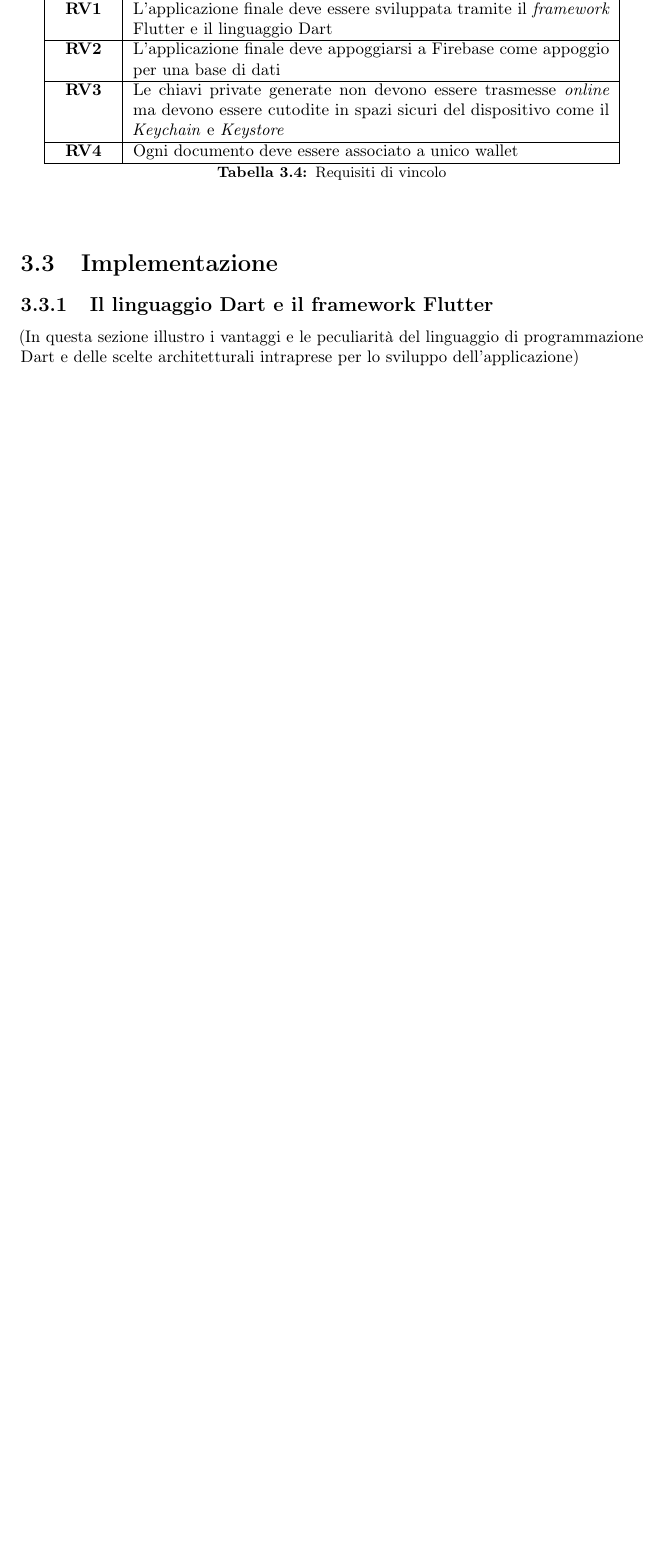
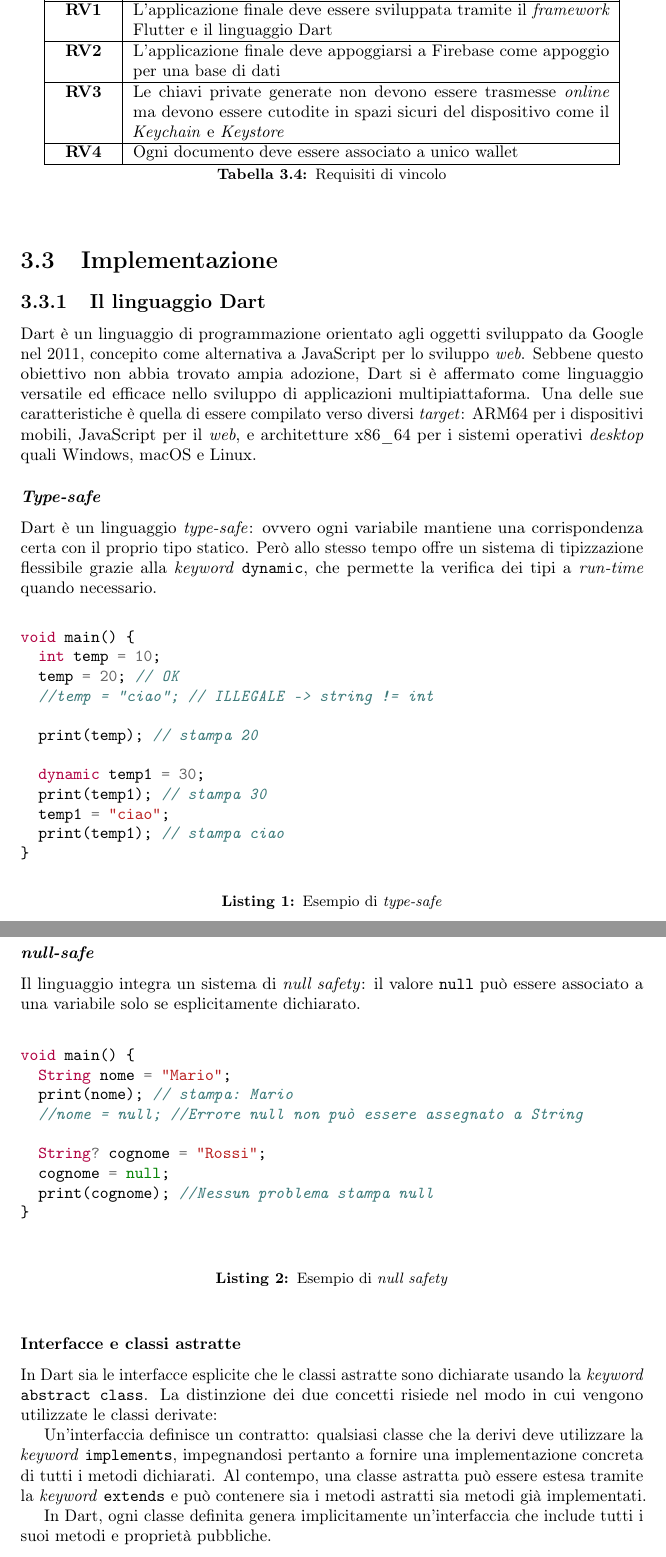
Before and after one commit to SerpenTaki/Tesi-Gabriele-Di-Pietro, a LaTeX thesis (thesis.tex, which reads chapters/cap3.tex): part of page 30 of 32 before the commit and two parts of pages 30 and 31 of 34 after it, the two joined at a grey line, cut so that both start at the same text, the shorter picture padded with empty space. Compiled offline with pdfLaTeX.

Commit message:
arrivato fino a 3.3.2

```diff
--- a/chapters/cap3.tex
+++ b/chapters/cap3.tex
@@ -132,8 +132,51 @@ Ogni requisito di vincolo è codificato in questo modo: \textbf{RV[Numero]}.
 
 
 \section{Implementazione}
+\subsection{Il linguaggio Dart}
+Dart è un linguaggio di programmazione orientato agli oggetti sviluppato da Google nel 2011, concepito come alternativa a JavaScript per lo sviluppo \textit{web}. Sebbene questo obiettivo non abbia trovato ampia adozione, Dart si è affermato come linguaggio versatile ed efficace nello sviluppo di applicazioni multipiattaforma. Una delle sue caratteristiche è quella di essere compilato verso diversi \textit{target}: ARM64 per i dispositivi mobili, JavaScript per il \textit{web}, e architetture x86\_64 per i sistemi operativi \textit{desktop} quali Windows, macOS e Linux.
+\subsubsection*{\textit{Type-safe}}
+Dart è un linguaggio \textit{type-safe}: ovvero ogni variabile mantiene una corrispondenza certa con il proprio tipo statico. Però allo stesso tempo offre un sistema di tipizzazione flessibile grazie alla \textit{keyword} \texttt{dynamic}, che permette la verifica dei tipi a \textit{run-time} quando necessario.
 
-\subsection{Il linguaggio Dart e il framework Flutter}
-(In questa sezione illustro i vantaggi e le peculiarità del linguaggio di programmazione Dart e delle scelte architetturali intraprese per lo sviluppo dell'applicazione)
+\begin{listing}[h!]
+\caption{Esempio di \textit{type-safe}}
+\begin{minted}{dart}
+void main() {
+  int temp = 10;
+  temp = 20; // OK
+  //temp = "ciao"; // ILLEGALE -> string != int
 
-\subsubsection{Il design pattern provider}
+  print(temp); // stampa 20
+
+  dynamic temp1 = 30;
+  print(temp1); // stampa 30
+  temp1 = "ciao";
+  print(temp1); // stampa ciao
+}
+\end{minted}
+\end{listing}
+
+\subsubsection*{\textit{null-safe}}
+Il linguaggio integra un sistema di \textit{null safety}: il valore \texttt{null} può essere associato a una variabile solo se esplicitamente dichiarato.
+
+\begin{listing}[h!]
+\caption{Esempio di \textit{null safety}}
+\begin{minted}{dart}
+void main() {
+  String nome = "Mario";
+  print(nome); // stampa: Mario
+  //nome = null; //Errore null non può essere assegnato a String
+
+  String? cognome = "Rossi";
+  cognome = null;
+  print(cognome); //Nessun problema stampa null
+}
+
+\end{minted}
+\end{listing}
+
+\subsubsection*{Interfacce e classi astratte}
+In Dart sia le interfacce esplicite che le classi astratte sono dichiarate usando la \textit{keyword} \texttt{abstract class}.
+La distinzione dei due concetti risiede nel modo in cui vengono utilizzate le classi derivate:
+
+Un’interfaccia definisce un contratto: qualsiasi classe che la derivi deve utilizzare la \textit{keyword} \texttt{implements}, impegnandosi pertanto a fornire una implementazione concreta di tutti i metodi dichiarati.
+ Al contempo, una classe astratta può essere estesa tramite la \textit{keyword} \texttt{extends} e può contenere sia i metodi astratti sia metodi già implementati.
@@ -139,0 +215,2 @@ Ogni requisito di vincolo è codificato in questo modo: \textbf{RV[Numero]}.
+\end{listing}
+In Dart, ogni classe definita genera implicitamente un'interfaccia che include tutti i suoi metodi e proprietà pubbliche.
```
Also changed, not shown: config/packages.tex (+1 -0 lines), thesis.pdf, chapters/cap3.tex (48 more changed lines).
